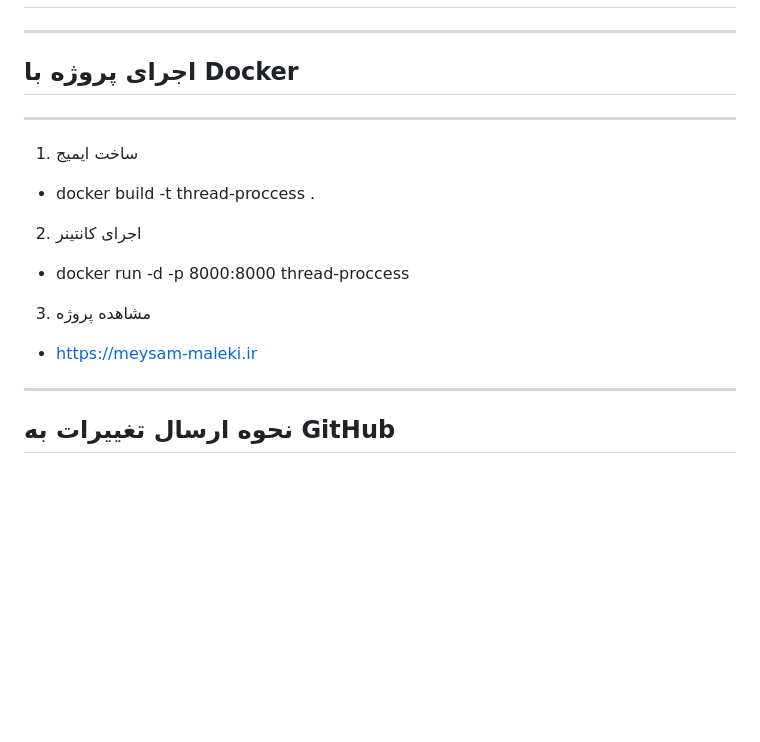
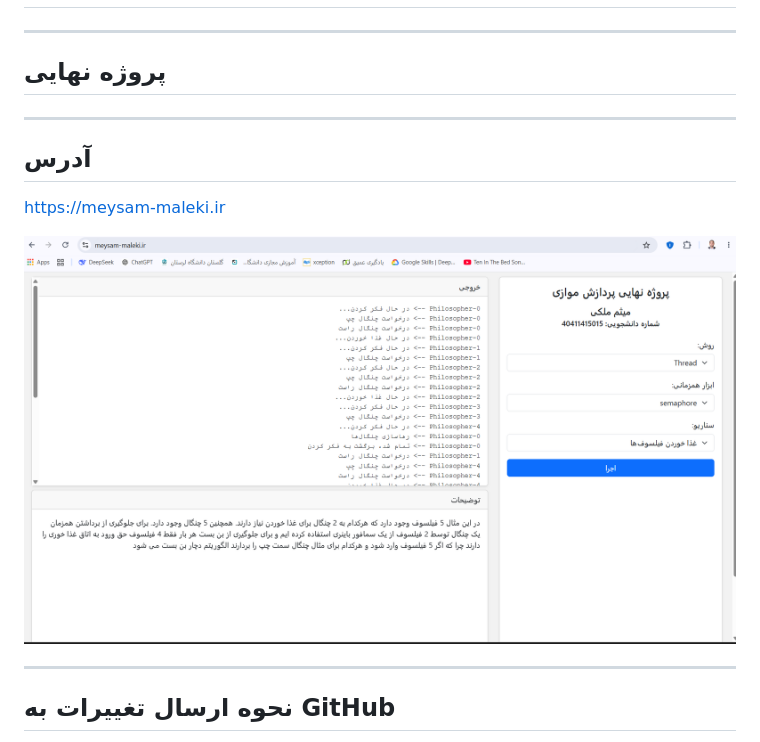
Before and after one commit to mdotmaleki/Thread-Proccess, a Markdown page: README.md, the part around the change. GitHub-like rendering; pictures changed too: images/site.png (added); blank space fills up the shorter version.

Commit message:
Change Readme File #5

```diff
--- a/README.md
+++ b/README.md
@@ -79,16 +79,13 @@ Thread-Proccess/
 ---
 
 ---
- ## اجرای پروژه با Docker
+ ## پروژه نهایی
  ---
-1) ساخت ایمیج
-- docker build -t thread-proccess .
 
-2) اجرای کانتینر
-- docker run -d -p 8000:8000 thread-proccess
+## آدرس
+https://meysam-maleki.ir
 
-3) مشاهده پروژه
-- https://meysam-maleki.ir
+![site](images/site.png)
 
 ---
  ## نحوه ارسال تغییرات به GitHub
```
